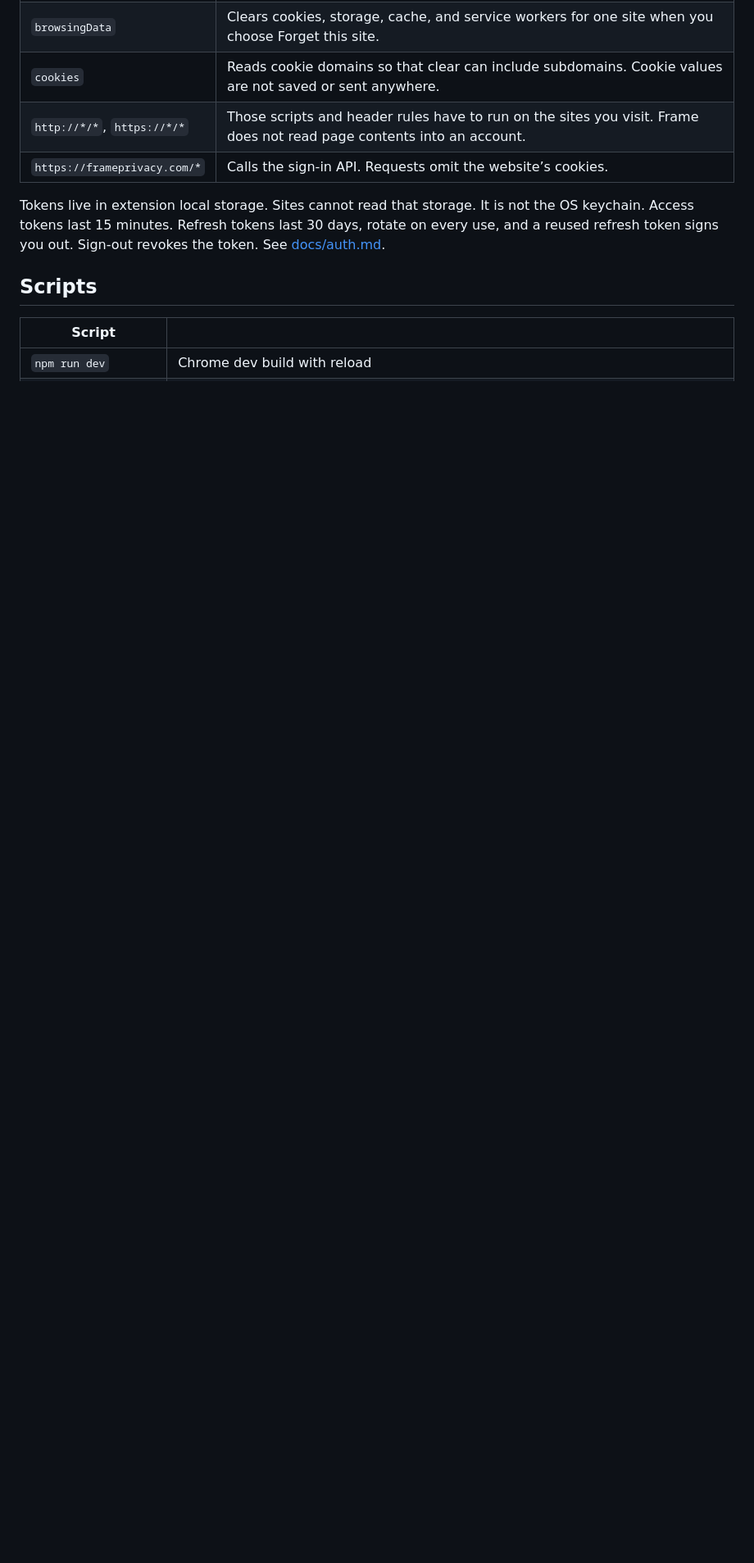
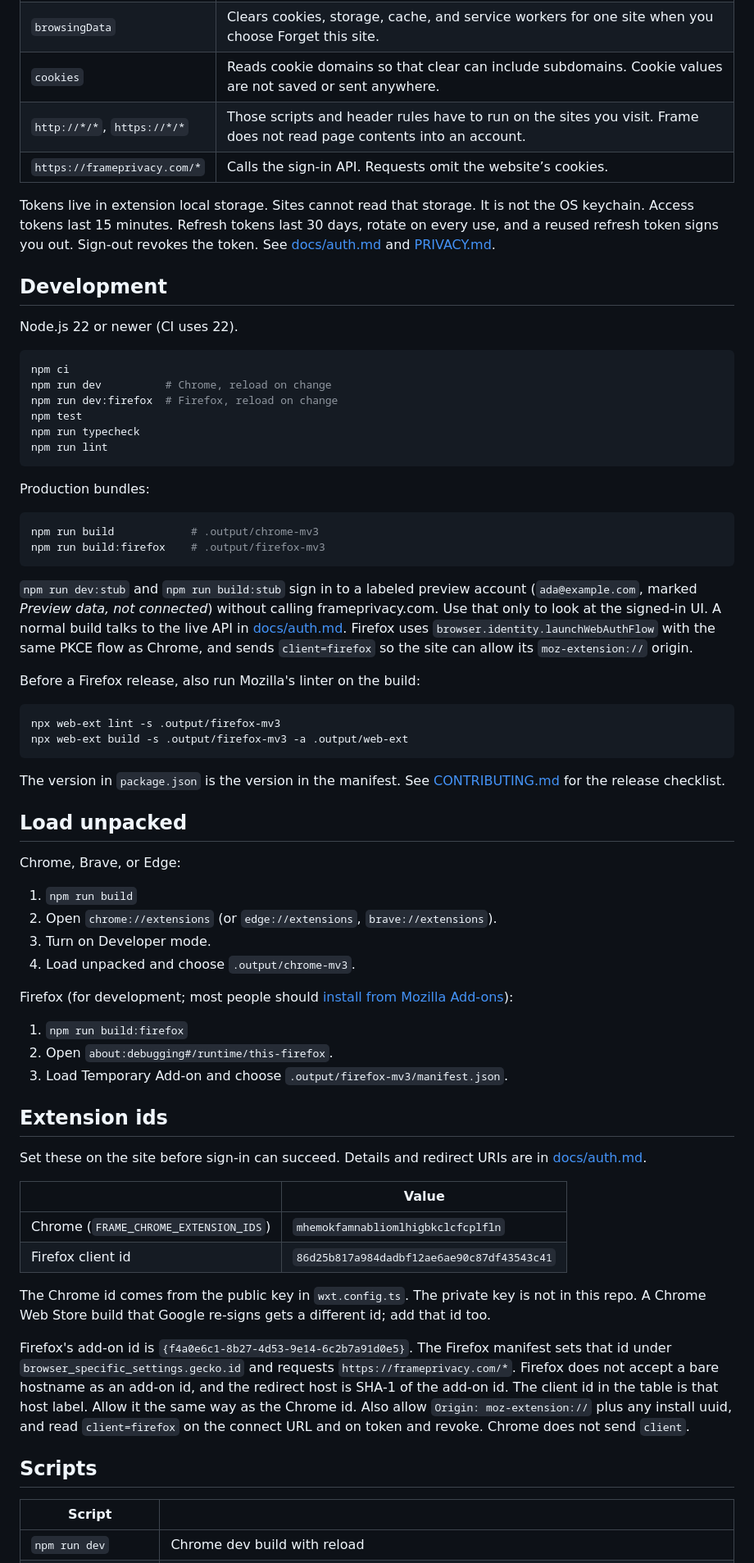
Before and after one commit to frameprivacy/frame-extension, a Markdown page: README.md, the part around one of its changes. Shown at 82% size. GitHub-like rendering; blank space fills up the shorter version.

````diff
--- a/README.md
+++ b/README.md
@@ -91,7 +79,66 @@ Settings are applied to the regular profile. If you allow Frame in private windo
 | `http://*/*`, `https://*/*` | Those scripts and header rules have to run on the sites you visit. Frame does not read page contents into an account. |
 | `https://frameprivacy.com/*` | Calls the sign-in API. Requests omit the website’s cookies. |
 
-Tokens live in extension local storage. Sites cannot read that storage. It is not the OS keychain. Access tokens last 15 minutes. Refresh tokens last 30 days, rotate on every use, and a reused refresh token signs you out. Sign-out revokes the token. See [docs/auth.md](docs/auth.md).
+Tokens live in extension local storage. Sites cannot read that storage. It is not the OS keychain. Access tokens last 15 minutes. Refresh tokens last 30 days, rotate on every use, and a reused refresh token signs you out. Sign-out revokes the token. See [docs/auth.md](docs/auth.md) and [PRIVACY.md](PRIVACY.md).
+
+## Development
+
+Node.js 22 or newer (CI uses 22).
+
+```bash
+npm ci
+npm run dev          # Chrome, reload on change
+npm run dev:firefox  # Firefox, reload on change
+npm test
+npm run typecheck
+npm run lint
+```
+
+Production bundles:
+
+```bash
+npm run build            # .output/chrome-mv3
+npm run build:firefox    # .output/firefox-mv3
+```
+
+`npm run dev:stub` and `npm run build:stub` sign in to a labeled preview account (`ada@example.com`, marked *Preview data, not connected*) without calling frameprivacy.com. Use that only to look at the signed-in UI. A normal build talks to the live API in [docs/auth.md](docs/auth.md). Firefox uses `browser.identity.launchWebAuthFlow` with the same PKCE flow as Chrome, and sends `client=firefox` so the site can allow its `moz-extension://` origin.
+
+Before a Firefox release, also run Mozilla's linter on the build:
+
+```bash
+npx web-ext lint -s .output/firefox-mv3
+npx web-ext build -s .output/firefox-mv3 -a .output/web-ext
+```
+
+The version in `package.json` is the version in the manifest. See [CONTRIBUTING.md](CONTRIBUTING.md) for the release checklist.
+
+## Load unpacked
+
+Chrome, Brave, or Edge:
+
+1. `npm run build`
+2. Open `chrome://extensions` (or `edge://extensions`, `brave://extensions`).
+3. Turn on Developer mode.
+4. Load unpacked and choose `.output/chrome-mv3`.
+
+Firefox (for development; most people should [install from Mozilla Add-ons](https://addons.mozilla.org/en-US/firefox/addon/frame-privacy/)):
+
+1. `npm run build:firefox`
+2. Open `about:debugging#/runtime/this-firefox`.
+3. Load Temporary Add-on and choose `.output/firefox-mv3/manifest.json`.
+
+## Extension ids
+
+Set these on the site before sign-in can succeed. Details and redirect URIs are in [docs/auth.md](docs/auth.md).
+
+| | Value |
+| --- | --- |
+| Chrome (`FRAME_CHROME_EXTENSION_IDS`) | `mhemokfamnabliomlhigbkclcfcplfln` |
+| Firefox client id | `86d25b817a984dadbf12ae6ae90c87df43543c41` |
+
+The Chrome id comes from the public key in `wxt.config.ts`. The private key is not in this repo. A Chrome Web Store build that Google re-signs gets a different id; add that id too.
+
+Firefox's add-on id is `{f4a0e6c1-8b27-4d53-9e14-6c2b7a91d0e5}`. The Firefox manifest sets that id under `browser_specific_settings.gecko.id` and requests `https://frameprivacy.com/*`. Firefox does not accept a bare hostname as an add-on id, and the redirect host is SHA-1 of the add-on id. The client id in the table is that host label. Allow it the same way as the Chrome id. Also allow `Origin: moz-extension://` plus any install uuid, and read `client=firefox` on the connect URL and on token and revoke. Chrome does not send `client`.
 
 ## Scripts
 
````
Also changed, not shown: other parts of README.md (+47 -50 lines), CHANGELOG.md (added, +21 -0 lines), CONTRIBUTING.md (added, +43 -0 lines), PRIVACY.md (added, +45 -0 lines), docs/assets/banner.png (added), docs/assets/popup.png (added), 7 other files.
